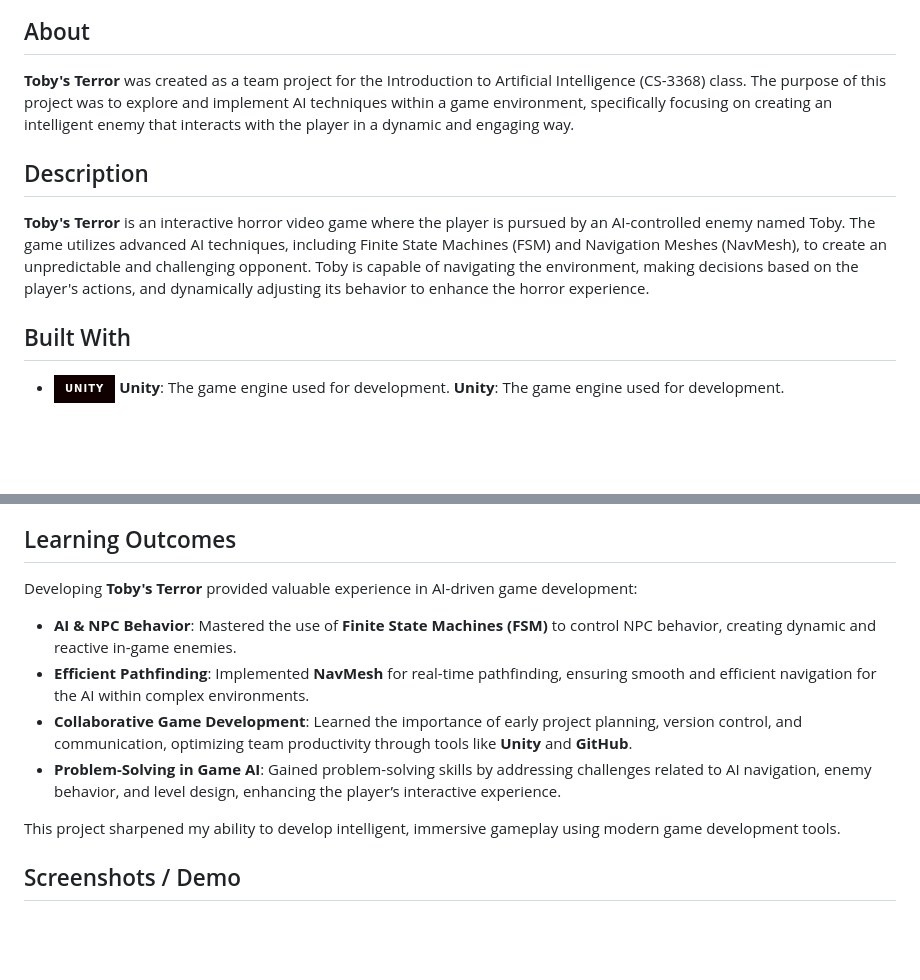
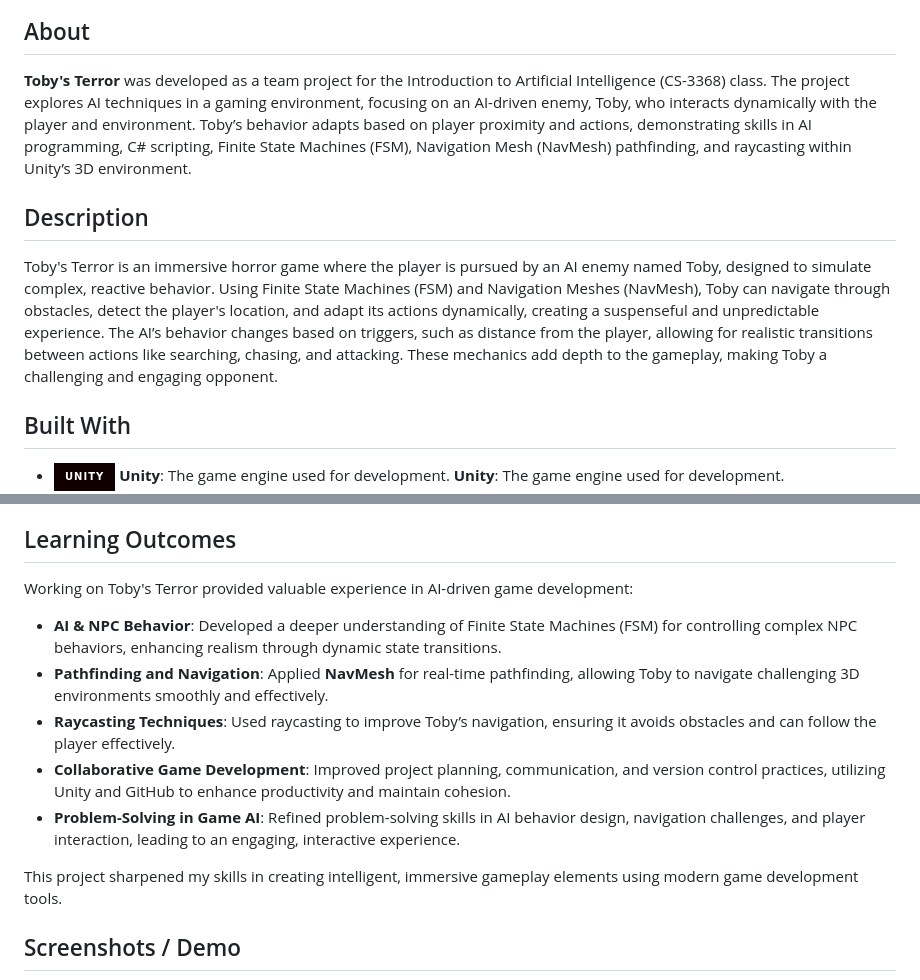
Before and after one commit to Dhruvbam/Tobby-s-Terror, a Markdown page: README.md, 2 parts joined by grey strips. Drawn GitHub-style; badges without logos; blank space fills up the shorter version.

```diff
--- a/README.md
+++ b/README.md
@@ -2,10 +2,10 @@
 ![Toby's Terror](https://github.com/Dhruvbam/Tobby-s-Terror/blob/main/Images/tt.png)
 
 ## About
-**Toby's Terror** was created as a team project for the Introduction to Artificial Intelligence (CS-3368) class. The purpose of this project was to explore and implement AI techniques within a game environment, specifically focusing on creating an intelligent enemy that interacts with the player in a dynamic and engaging way.
+**Toby's Terror** was developed as a team project for the Introduction to Artificial Intelligence (CS-3368) class. The project explores AI techniques in a gaming environment, focusing on an AI-driven enemy, Toby, who interacts dynamically with the player and environment. Toby’s behavior adapts based on player proximity and actions, demonstrating skills in AI programming, C# scripting, Finite State Machines (FSM), Navigation Mesh (NavMesh) pathfinding, and raycasting within Unity’s 3D environment.
 
 ## Description
-**Toby's Terror** is an interactive horror video game where the player is pursued by an AI-controlled enemy named Toby. The game utilizes advanced AI techniques, including Finite State Machines (FSM) and Navigation Meshes (NavMesh), to create an unpredictable and challenging opponent. Toby is capable of navigating the environment, making decisions based on the player's actions, and dynamically adjusting its behavior to enhance the horror experience.
+Toby's Terror is an immersive horror game where the player is pursued by an AI enemy named Toby, designed to simulate complex, reactive behavior. Using Finite State Machines (FSM) and Navigation Meshes (NavMesh), Toby can navigate through obstacles, detect the player's location, and adapt its actions dynamically, creating a suspenseful and unpredictable experience. The AI’s behavior changes based on triggers, such as distance from the player, allowing for realistic transitions between actions like searching, chasing, and attacking. These mechanics add depth to the gameplay, making Toby a challenging and engaging opponent.
 
 ## Built With
 - <a href="https://unity.com/" target="_blank" rel="noreferrer"><img src="https://img.shields.io/badge/Unity-100000?style=for-the-badge&logo=unity&logoColor=white" width="36" height="36" alt="Unity" /></a> **Unity**: The game engine used for development.
@@ -39,14 +39,15 @@ References:
 - Toll, Wouter G. van, et al. “A Navigation Mesh for Dynamic Environments.” *Computer Animation and Virtual Worlds*, vol. 23, no. 6, Wiley, June 2012, pp. 535–46.
 
 ## Learning Outcomes
-Developing **Toby's Terror** provided valuable experience in AI-driven game development:
+Working on Toby's Terror provided valuable experience in AI-driven game development:
 
-- **AI & NPC Behavior**: Mastered the use of **Finite State Machines (FSM)** to control NPC behavior, creating dynamic and reactive in-game enemies.
-- **Efficient Pathfinding**: Implemented **NavMesh** for real-time pathfinding, ensuring smooth and efficient navigation for the AI within complex environments.
-- **Collaborative Game Development**: Learned the importance of early project planning, version control, and communication, optimizing team productivity through tools like **Unity** and **GitHub**.
-- **Problem-Solving in Game AI**: Gained problem-solving skills by addressing challenges related to AI navigation, enemy behavior, and level design, enhancing the player’s interactive experience.
+- **AI & NPC Behavior**: Developed a deeper understanding of Finite State Machines (FSM) for controlling complex NPC behaviors, enhancing realism through dynamic state transitions.
+- **Pathfinding and Navigation**: Applied **NavMesh** for real-time pathfinding, allowing Toby to navigate challenging 3D environments smoothly and effectively.
+- **Raycasting Techniques**: Used raycasting to improve Toby’s navigation, ensuring it avoids obstacles and can follow the player effectively.
+- **Collaborative Game Development**: Improved project planning, communication, and version control practices, utilizing Unity and GitHub to enhance productivity and maintain cohesion.
+- **Problem-Solving in Game AI**: Refined problem-solving skills in AI behavior design, navigation challenges, and player interaction, leading to an engaging, interactive experience.
 
-This project sharpened my ability to develop intelligent, immersive gameplay using modern game development tools.
+This project sharpened my skills in creating intelligent, immersive gameplay elements using modern game development tools.
 
 
 ## Screenshots / Demo
```
